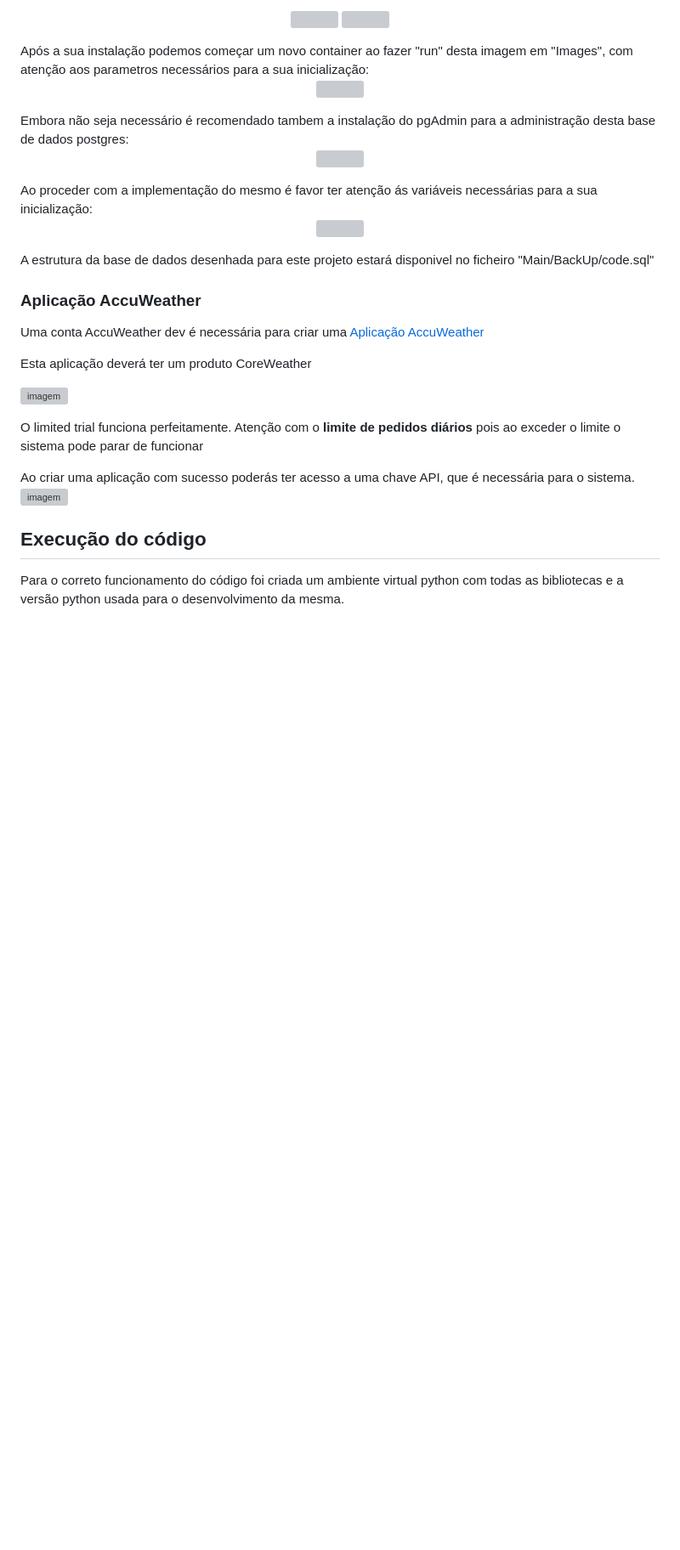
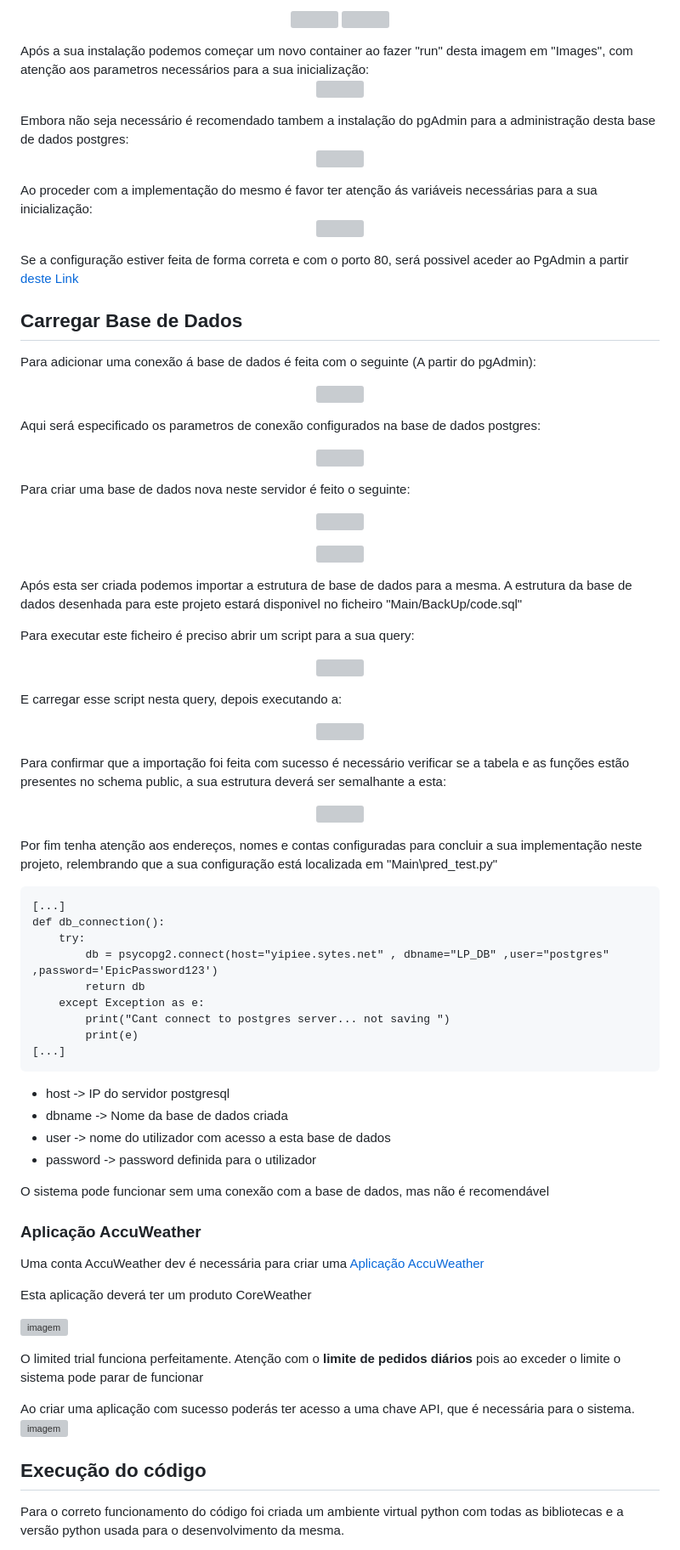
Before and after one commit to Besteres/Sistema_Rega_Flask, a Markdown page: README.md, the part around the change. Shown at 85% size. GitHub-like rendering; blank space fills up the shorter version; grey boxes are pictures that could not be loaded.

Commit message:
Update README.md implementacao docker postgres

````diff
--- a/README.md
+++ b/README.md
@@ -68,14 +68,70 @@ Ao proceder com a implementação do mesmo é favor ter atenção ás variáveis
 <img src="https://github.com/Besteres/Sistema_Rega_Flask/assets/76634807/6090af8f-d831-4492-acd5-632d9984d774" width="500" height="400">
 </p>
 
+Se a configuração estiver feita de forma correta e com o porto 80, será possivel aceder ao PgAdmin a partir [deste Link](http://localhost:80)
+
+## Carregar Base de Dados
+
+Para adicionar uma conexão á base de dados é feita com o seguinte (A partir do pgAdmin):
+<p align="center">
+<img src="https://github.com/Besteres/Sistema_Rega_Flask/assets/76634807/dddc219a-6a41-4b7a-87dc-87670903f80a" width="350" height="160">
+</p>
+
+Aqui será especificado os parametros de conexão configurados na base de dados postgres:
+<p align="center">
+<img src="https://github.com/Besteres/Sistema_Rega_Flask/assets/76634807/78350f45-c554-49b1-b6bb-c0196cb1ff06" width="350" height="200">
+</p>
+
+Para criar uma base de dados nova neste servidor é feito o seguinte:
+<p align="center">
+<img src="https://github.com/Besteres/Sistema_Rega_Flask/assets/76634807/82dc1339-7a26-473c-bc50-ba711e371d2e" width="500" height="100">
+</p>
+<p align="center">
+<img src="https://github.com/Besteres/Sistema_Rega_Flask/assets/76634807/b1891c2c-c45c-4cb4-8b53-2d7d676ee201" width="500" height="400">
+</p>
 
 
+Após esta ser criada podemos importar a estrutura de base de dados para a mesma.
+A estrutura da base de dados desenhada para este projeto estará disponivel no ficheiro "Main/BackUp/code.sql"
+
+Para executar este ficheiro é preciso abrir um script para a sua query:
+<p align="center">
+<img src="https://github.com/Besteres/Sistema_Rega_Flask/assets/76634807/5fd3edd5-4c10-4b62-93c2-bbf192616c0a" width="420" height="450">
+</p>
+
+E carregar esse script nesta query, depois executando a:
+
+<p align="center">
+<img src="https://github.com/Besteres/Sistema_Rega_Flask/assets/76634807/4d2a7d3b-80e7-414d-8771-d36f0b55724f" width="500" height="400">
+</p>
 
 
+Para confirmar que a importação foi feita com sucesso é necessário verificar se a tabela e as funções estão presentes no schema public, a sua estrutura deverá ser semalhante a esta:
+
+<p align="center">
+<img src="https://github.com/Besteres/Sistema_Rega_Flask/assets/76634807/94453623-8c59-46bf-b80d-3b4b1579dd34" width="300" height="360">
+</p>
 
 
-A estrutura da base de dados desenhada para este projeto estará disponivel no ficheiro "Main/BackUp/code.sql"
+Por fim tenha atenção aos endereços, nomes e contas configuradas para concluir a sua implementação neste projeto, relembrando que a sua configuração está localizada em "Main\pred_test.py"
 
+```
+[...]
+def db_connection():
+    try:
+        db = psycopg2.connect(host="yipiee.sytes.net" , dbname="LP_DB" ,user="postgres" ,password='EpicPassword123')
+        return db
+    except Exception as e:
+        print("Cant connect to postgres server... not saving ")
+        print(e)
+[...]
+```
+* host -> IP do servidor postgresql
+* dbname -> Nome da base de dados criada
+* user -> nome do utilizador com acesso a esta base de dados
+* password -> password definida para o utilizador
+
+O sistema pode funcionar sem uma conexão com a base de dados, mas não é recomendável
 
 ### Aplicação AccuWeather <a name="AplicaçãoAccuWeather"></a>
 Uma conta AccuWeather dev é necessária para criar uma [Aplicação AccuWeather](https://developer.accuweather.com/user/me/apps)
````
